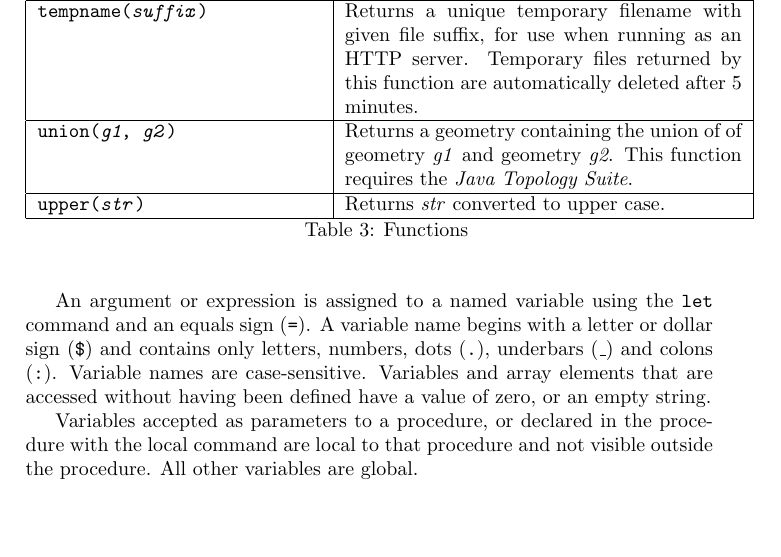
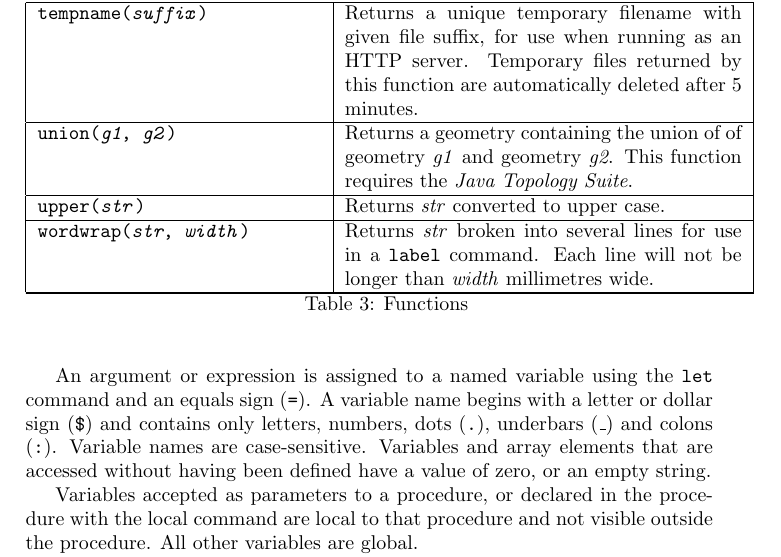
Before and after one commit to simoc/mapyrus, a LaTeX document (userdoc/mapyrus.tex, which reads userdoc/reference.tex): part of page 35 of 52, cut so that both start at the same text, the shorter picture padded with empty space. Compiled offline with pdfLaTeX.

Commit message:
Describe new wordwrap function.

```diff
--- a/userdoc/reference.tex
+++ b/userdoc/reference.tex
@@ -408,6 +408,14 @@ This function requires the \textit{Java Topology Suite}. \\
 Returns \textit{str} converted to upper case. \\
 
 \hline
+
+\texttt{wordwrap(\textit{str}, \textit{width})} &
+Returns \textit{str} broken into several lines for
+use in a \texttt{label} command.
+Each line will not be
+longer than \textit{width} millimetres wide. \\
+
+\hline
 \end{longtable}
 
 An argument or expression is assigned to a named variable using the
```
